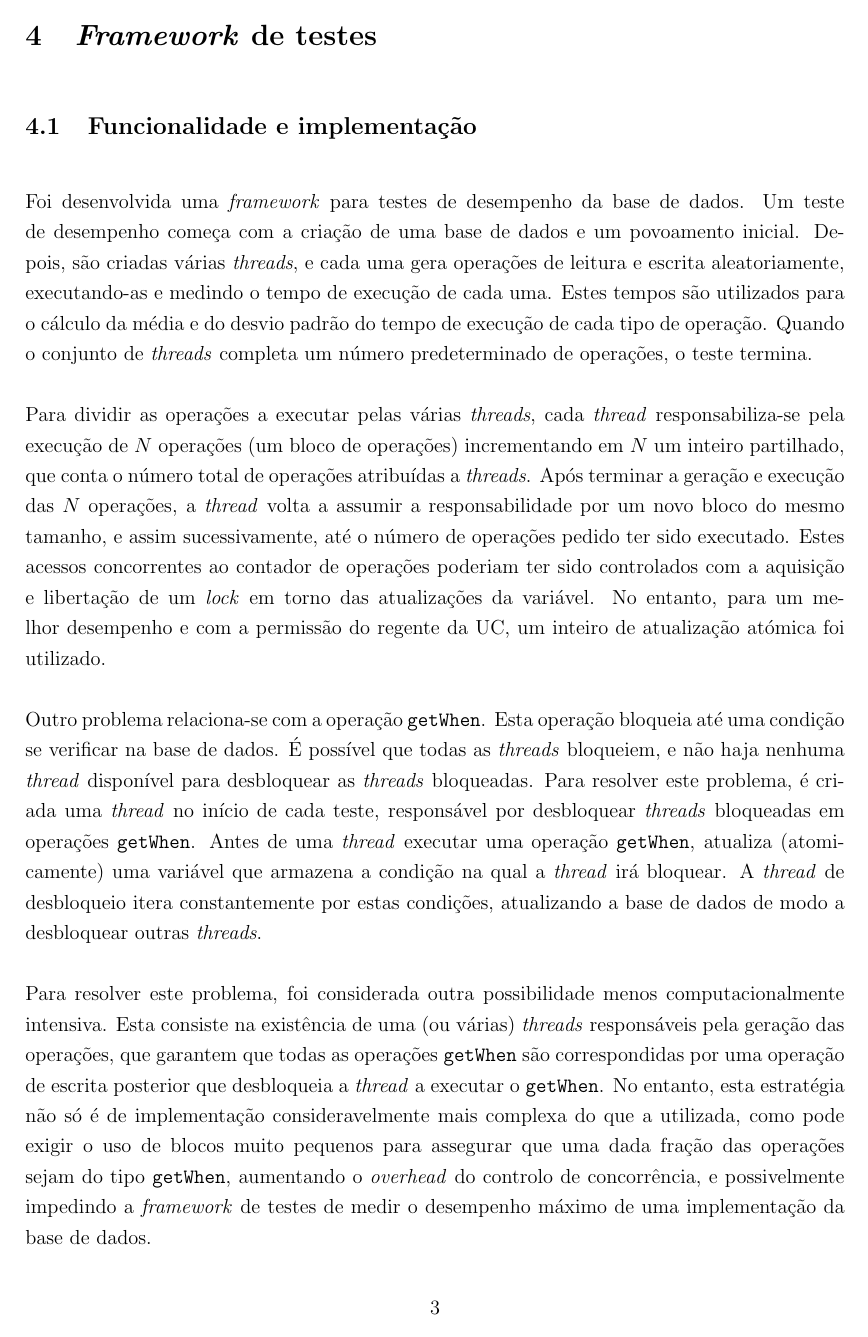
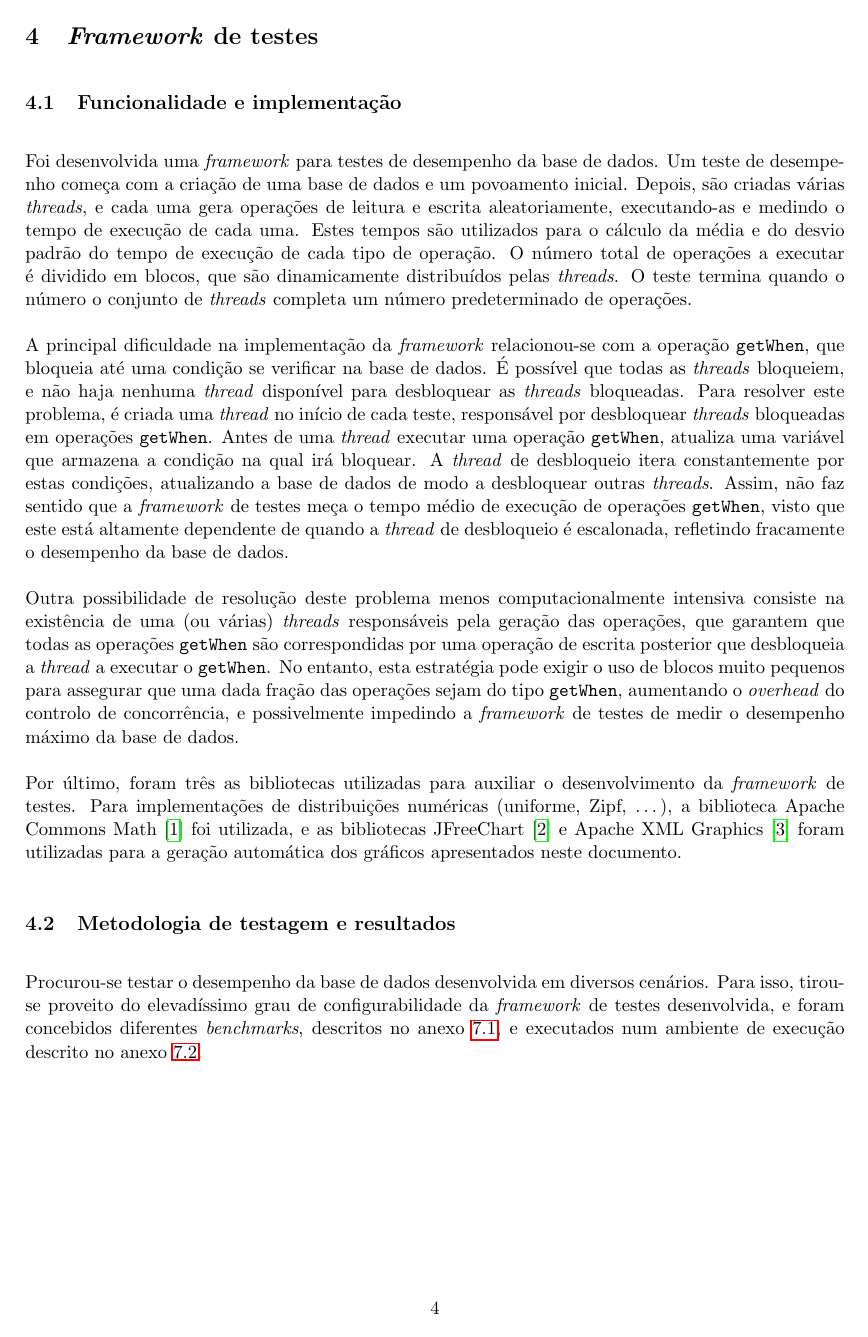
Before and after one commit to voidbert/SD, a LaTeX paper (report/Report.tex): page 5 of 7 before the commit and page 4 of 6 after it. Compiled offline with pdfLaTeX.

Commit message:
Squeeze report to fit page limit

```diff
--- a/report/Report.tex
+++ b/report/Report.tex
@@ -1,14 +1,12 @@
-\documentclass[12pt, a4paper, titlepage]{article}
+\documentclass[11pt, a4paper]{article}
 
 \usepackage{array}
 \usepackage[portuguese]{babel}
-\usepackage{caption}
 \usepackage{cite}
 \usepackage{float}
 \usepackage[a4paper, margin=2cm]{geometry}
 \usepackage{graphicx}
 \usepackage{hyperref}
-\usepackage{setspace}
 
 \chardef\_=`_
 
@@ -26,8 +24,6 @@
 }
 \date{28 de dezembro de 2024}
 
-\captionsetup{font=onehalfspacing}
-
 \begin{document}
 
 % Use rsvg-convert instead of direct EPS to get font embedding
@@ -114,45 +106,29 @@ Foi desenvolvida uma \emph{framework} para testes de desempenho da base de dados
 desempenho começa com a criação de uma base de dados e um povoamento inicial. Depois, são criadas
 várias \emph{threads}, e cada uma gera operações de leitura e escrita aleatoriamente, executando-as
 e medindo o tempo de execução de cada uma. Estes tempos são utilizados para o cálculo da média e do
-desvio padrão do tempo de execução de cada tipo de operação. Quando o conjunto de \emph{threads}
-completa um número predeterminado de operações, o teste termina.
+desvio padrão do tempo de execução de cada tipo de operação. O número total de operações a executar
+é dividido em blocos, que são dinamicamente distribuídos pelas \emph{threads}. O teste termina
+quando o número o conjunto de \emph{threads} completa um número predeterminado de operações.
 
-Para dividir as operações a executar pelas várias \emph{threads}, cada \emph{thread}
-responsabiliza-se pela execução de $N$ operações (um bloco de operações) incrementando em $N$ um
-inteiro partilhado, que conta o número total de operações atribuídas a \emph{threads}. Após terminar
-a geração e execução das $N$ operações, a \emph{thread} volta a assumir a responsabilidade por um
-novo bloco do mesmo tamanho, e assim sucessivamente, até o número de operações pedido ter sido
-executado. Estes acessos concorrentes ao contador de operações poderiam ter sido controlados com a
-aquisição e libertação de um \emph{lock} em torno das atualizações da variável. No entanto, para um
-melhor desempenho e com a permissão do regente da UC, um inteiro de atualização atómica foi
-utilizado.
-
-Outro problema relaciona-se com a operação \texttt{getWhen}. Esta operação bloqueia até uma condição
-se verificar na base de dados. É possível que todas as \emph{threads} bloqueiem, e não haja nenhuma
-\emph{thread} disponível para desbloquear as \emph{threads} bloqueadas. Para resolver este problema,
-é criada uma \emph{thread} no início de cada teste, responsável por desbloquear \emph{threads}
-bloqueadas em operações \texttt{getWhen}. Antes de uma \emph{thread} executar uma operação
-\texttt{getWhen}, atualiza (atomicamente) uma variável que armazena a condição na qual a
-\emph{thread} irá bloquear. A \emph{thread} de desbloqueio itera constantemente por estas condições,
-atualizando a base de dados de modo a desbloquear outras \emph{threads}.
-
-Para resolver este problema, foi considerada outra possibilidade menos computacionalmente intensiva.
-Esta consiste na existência de uma (ou várias) \emph{threads} responsáveis pela geração das
-operações, que garantem que todas as operações \texttt{getWhen} são correspondidas por uma operação
-de escrita posterior que desbloqueia a \emph{thread} a executar o \texttt{getWhen}. No entanto, esta
-estratégia não só é de implementação consideravelmente mais complexa do que a utilizada, como pode
-exigir o uso de blocos muito pequenos para assegurar que uma dada fração das operações sejam do tipo
-\texttt{getWhen}, aumentando o \emph{overhead} do controlo de concorrência, e possivelmente
-impedindo a \emph{framework} de testes de medir o desempenho máximo de uma implementação da base de
-dados.
-
-Independentemente de qual a estratégia de controlo de operações \texttt{getWhen} utilizada, não faz
+A principal dificuldade na implementação da \emph{framework} relacionou-se com a operação
+\texttt{getWhen}, que bloqueia até uma condição se verificar na base de dados. É possível que todas
+as \emph{threads} bloqueiem, e não haja nenhuma \emph{thread} disponível para desbloquear as
+\emph{threads} bloqueadas. Para resolver este problema, é criada uma \emph{thread} no início de cada
+teste, responsável por desbloquear \emph{threads} bloqueadas em operações \texttt{getWhen}. Antes de
+uma \emph{thread} executar uma operação \texttt{getWhen}, atualiza uma variável que armazena a
+condição na qual irá bloquear. A \emph{thread} de desbloqueio itera constantemente por estas
+condições, atualizando a base de dados de modo a desbloquear outras \emph{threads}. Assim, não faz
 sentido que a \emph{framework} de testes meça o tempo médio de execução de operações
 \texttt{getWhen}, visto que este está altamente dependente de quando a \emph{thread} de desbloqueio
 é escalonada, refletindo fracamente o desempenho da base de dados.
 
-A \emph{framework} de testes é altamente configurável, sendo longa a lista de parâmetros
-configuráveis. Esta pode ser consultada na tabela \ref{benckmark-description}.
+Outra possibilidade de resolução deste problema menos computacionalmente intensiva consiste na
+existência de uma (ou várias) \emph{threads} responsáveis pela geração das operações, que garantem
+que todas as operações \texttt{getWhen} são correspondidas por uma operação de escrita posterior que
+desbloqueia a \emph{thread} a executar o \texttt{getWhen}. No entanto, esta estratégia pode exigir o
+uso de blocos muito pequenos para assegurar que uma dada fração das operações sejam do tipo
+\texttt{getWhen}, aumentando o \emph{overhead} do controlo de concorrência, e possivelmente
+impedindo a \emph{framework} de testes de medir o desempenho máximo da base de dados.
 
 Por último, foram três as bibliotecas utilizadas para auxiliar o desenvolvimento da \emph{framework}
 de testes. Para implementações de distribuições numéricas (uniforme, Zipf, \ldots), a biblioteca
@@ -160,5 +136,10 @@ Apache Commons Math \cite{apache-commons-math} foi utilizada, e as bibliotecas J
 \cite{jfreechart} e Apache XML Graphics \cite{apache-xml-graphics} foram utilizadas para a geração
 automática dos gráficos apresentados neste documento.
 
-\subsection{Metodologia de testagem}
+\subsection{Metodologia de testagem e resultados}
 
+Procurou-se testar o desempenho da base de dados desenvolvida em diversos cenários. Para isso,
+tirou-se proveito do elevadíssimo grau de configurabilidade da \emph{framework} de testes
+desenvolvida, e foram concebidos diferentes \emph{benchmarks}, descritos no anexo
+\ref{benckmark-description}, e executados num ambiente de execução descrito no anexo
+\ref{hardware-software-description}.
```
Also changed, not shown: report/Report.tex (127 more changed lines).
